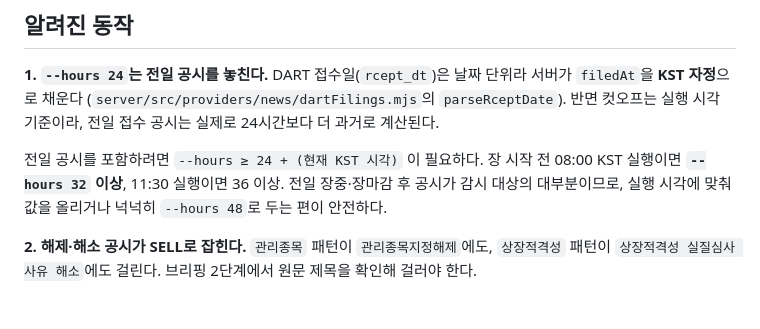
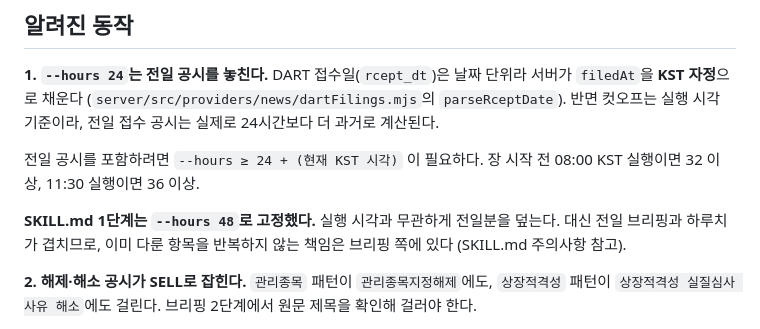
Before and after one commit to marcusmoon/SignalApp, a Markdown page: skills/kr-portfolio-watch/README.md, the part around the change. Drawn GitHub-style.

```diff
--- a/skills/kr-portfolio-watch/README.md
+++ b/skills/kr-portfolio-watch/README.md
@@ -50,9 +50,11 @@ DART 접수일(`rcept_dt`)은 날짜 단위라 서버가 `filedAt`을 **KST 자
 전일 접수 공시는 실제로 24시간보다 더 과거로 계산된다.
 
 전일 공시를 포함하려면 `--hours ≥ 24 + (현재 KST 시각)` 이 필요하다.
-장 시작 전 08:00 KST 실행이면 **`--hours 32` 이상**, 11:30 실행이면 36 이상.
-전일 장중·장마감 후 공시가 감시 대상의 대부분이므로, 실행 시각에 맞춰 값을 올리거나
-넉넉히 `--hours 48`로 두는 편이 안전하다.
+장 시작 전 08:00 KST 실행이면 32 이상, 11:30 실행이면 36 이상.
+
+**SKILL.md 1단계는 `--hours 48`로 고정했다.** 실행 시각과 무관하게 전일분을 덮는다.
+대신 전일 브리핑과 하루치가 겹치므로, 이미 다룬 항목을 반복하지 않는 책임은 브리핑 쪽에 있다
+(SKILL.md 주의사항 참고).
 
 **2. 해제·해소 공시가 SELL로 잡힌다.**
 `관리종목` 패턴이 `관리종목지정해제`에도, `상장적격성` 패턴이 `상장적격성 실질심사 사유 해소`에도
```
Also changed, not shown: skills/kr-portfolio-watch/SKILL.md (+7 -2 lines).
